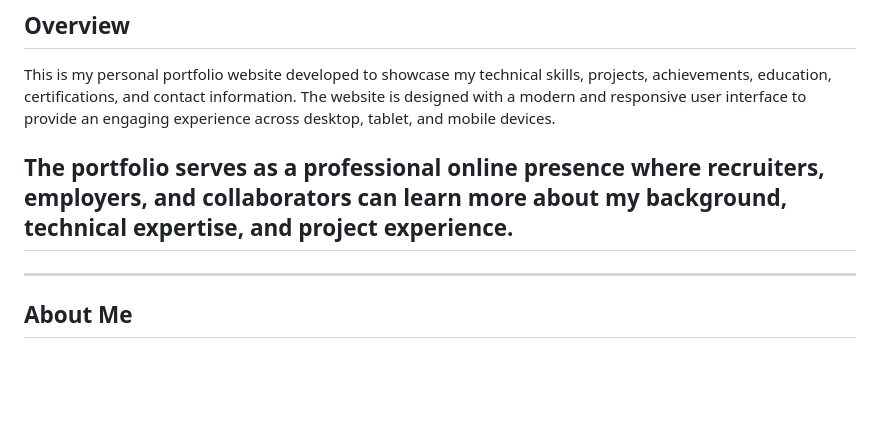
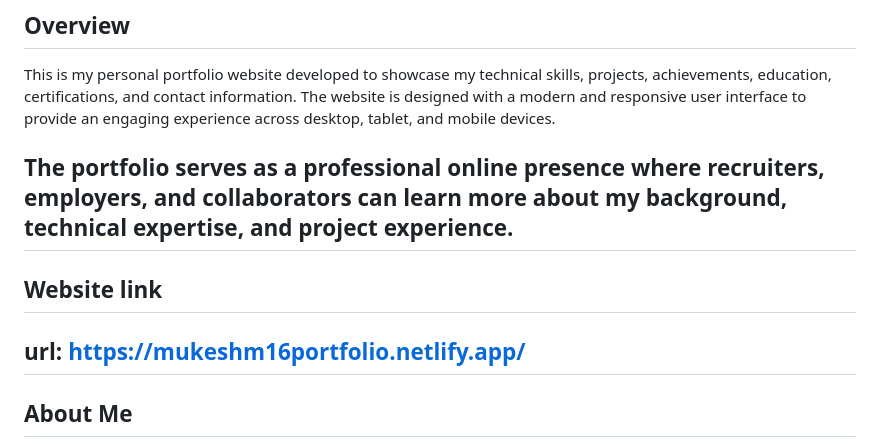
Before and after one commit to mukeshm16/Mukesh_M_Portfolio, a Markdown page: README.md, the part around the change. Drawn GitHub-style; blank space fills up the shorter version.

```diff
--- a/README.md
+++ b/README.md
@@ -6,6 +6,8 @@ This is my personal portfolio website developed to showcase my technical skills,
 
 The portfolio serves as a professional online presence where recruiters, employers, and collaborators can learn more about my background, technical expertise, and project experience.
 ---
+## Website link
+url: https://mukeshm16portfolio.netlify.app/
 ---
 
 ## About Me
```
